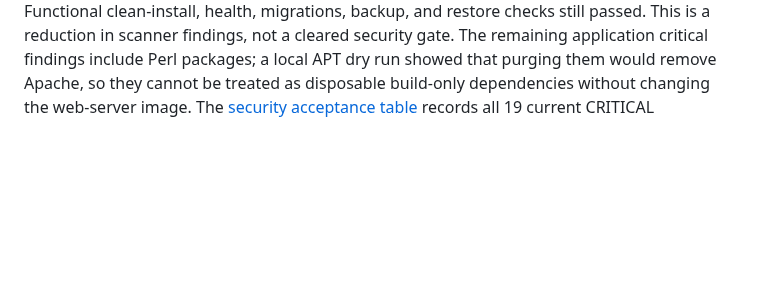
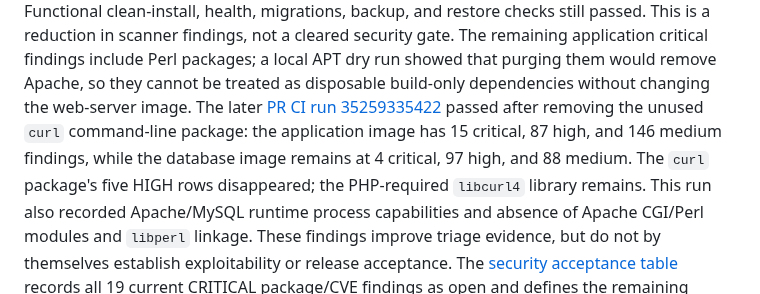
Before and after one commit to jybanez/syndicatum, a Markdown page: docs/v1-security-inventory-2026-09-18.md, the part around the change. GitHub-like rendering; blank space fills up the shorter version.

Commit message:
Record verified curl reduction in V1 security inventory

```diff
--- a/docs/v1-security-inventory-2026-09-18.md
+++ b/docs/v1-security-inventory-2026-09-18.md
@@ -59,6 +59,14 @@ passed. This is a reduction in scanner findings, not a cleared security gate.
 The remaining application critical findings include Perl packages; a local APT
 dry run showed that purging them would remove Apache, so they cannot be treated
 as disposable build-only dependencies without changing the web-server image.
+The later [PR CI run 35259335422](https://github.com/jybanez/syndicatum/actions/runs/35259335422)
+passed after removing the unused `curl` command-line package: the application
+image has 15 critical, 87 high, and 146 medium findings, while the database
+image remains at 4 critical, 97 high, and 88 medium. The `curl` package's five
+HIGH rows disappeared; the PHP-required `libcurl4` library remains. This run
+also recorded Apache/MySQL runtime process capabilities and absence of Apache
+CGI/Perl modules and `libperl` linkage. These findings improve triage evidence,
+but do not by themselves establish exploitability or release acceptance.
 The [security acceptance table](v1-security-acceptance-table.md) records all
 19 current CRITICAL package/CVE findings as open and defines the remaining
 HIGH-finding triage queue. No finding is accepted by this inventory alone.
```
Also changed, not shown: docs/v1-commercial-viability-implementation-checklist.md (+5 -4 lines), docs/v1-security-acceptance-table.md (+8 -6 lines).
